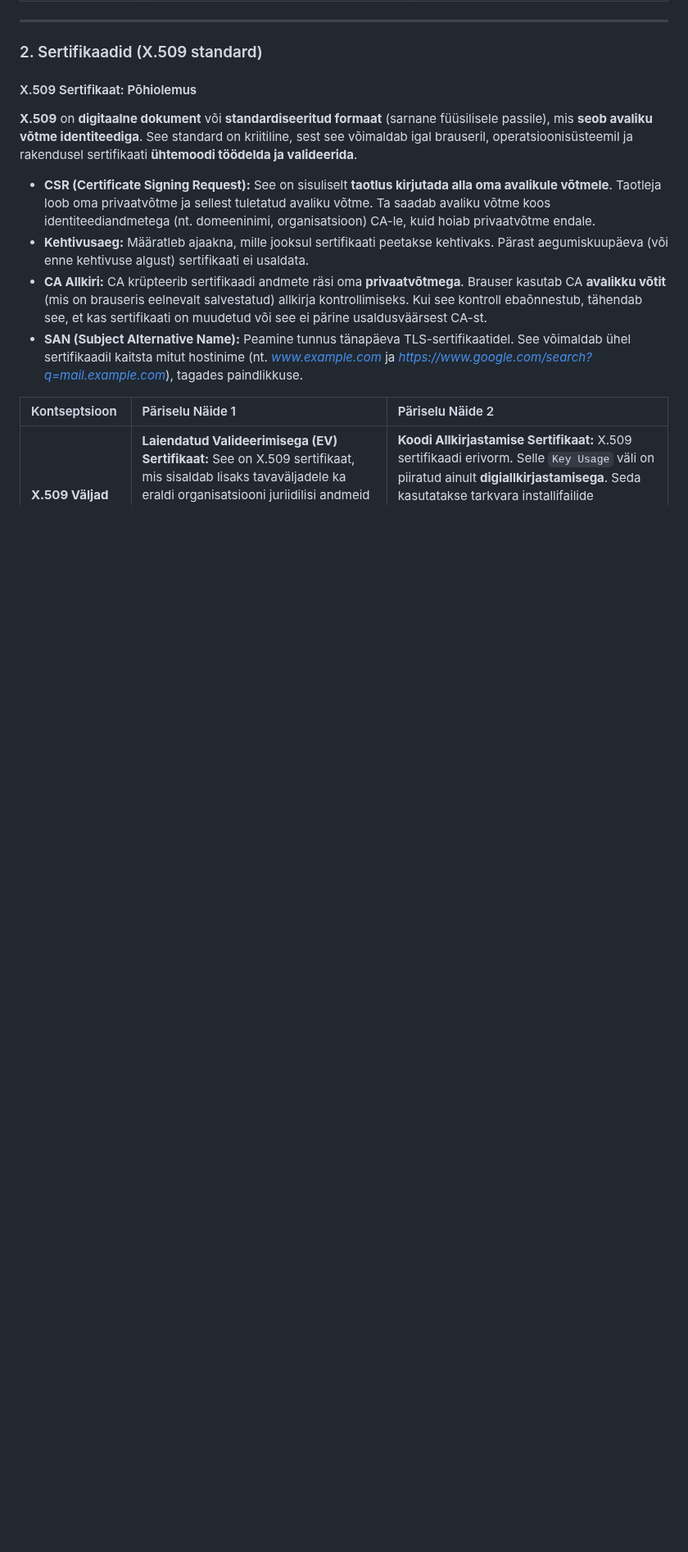
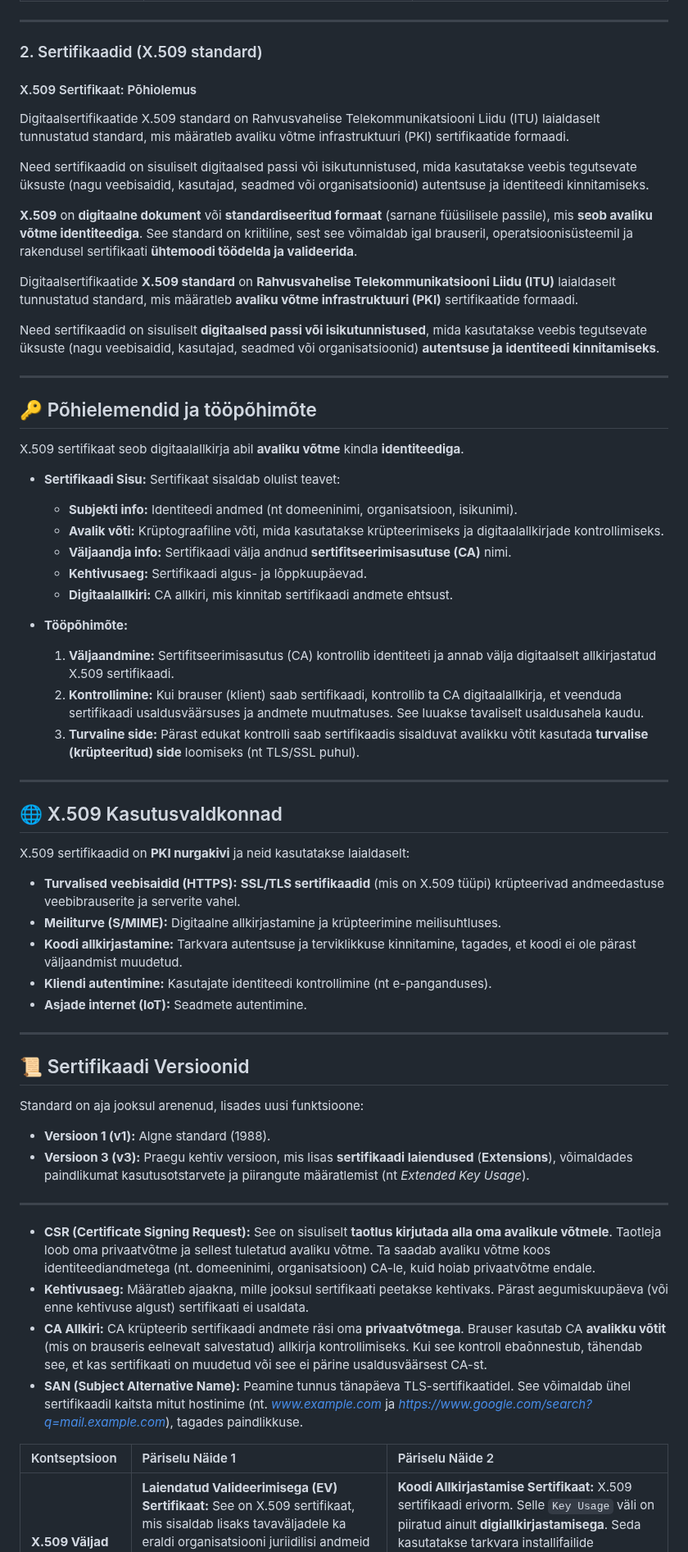
Before and after one commit to valdonolvak/kyberturvalisus, a Markdown page: PKI/PKI (Avaliku Võtme Taristu) 4 Akadeemilist Tundi.md, the part around the change. Shown at 82% size. Drawn GitHub-style; blank space fills up the shorter version.

```diff
--- a/PKI/PKI (Avaliku Võtme Taristu) 4 Akadeemilist Tundi.md
+++ b/PKI/PKI (Avaliku Võtme Taristu) 4 Akadeemilist Tundi.md
@@ -85,9 +85,57 @@ PKI peamine eesmärk on lahendada **võtme autentsuse probleem**. Kuidas ma tean
 ### 2\. Sertifikaadid (X.509 standard)
 
 #### X.509 Sertifikaat: Põhiolemus
+Digitaalsertifikaatide X.509 standard on Rahvusvahelise Telekommunikatsiooni Liidu (ITU) laialdaselt tunnustatud standard, mis määratleb avaliku võtme infrastruktuuri (PKI) sertifikaatide formaadi.
+
+Need sertifikaadid on sisuliselt digitaalsed passi või isikutunnistused, mida kasutatakse veebis tegutsevate üksuste (nagu veebisaidid, kasutajad, seadmed või organisatsioonid) autentsuse ja identiteedi kinnitamiseks.
 
 **X.509** on **digitaalne dokument** või **standardiseeritud formaat** (sarnane füüsilisele passile), mis **seob avaliku võtme identiteediga**. See standard on kriitiline, sest see võimaldab igal brauseril, operatsioonisüsteemil ja rakendusel sertifikaati **ühtemoodi töödelda ja valideerida**.
 
+
+Digitaalsertifikaatide **X.509 standard** on **Rahvusvahelise Telekommunikatsiooni Liidu (ITU)** laialdaselt tunnustatud standard, mis määratleb **avaliku võtme infrastruktuuri (PKI)** sertifikaatide formaadi.
+
+Need sertifikaadid on sisuliselt **digitaalsed passi või isikutunnistused**, mida kasutatakse veebis tegutsevate üksuste (nagu veebisaidid, kasutajad, seadmed või organisatsioonid) **autentsuse ja identiteedi kinnitamiseks**.
+
+---
+
+## 🔑 Põhielemendid ja tööpõhimõte
+
+X.509 sertifikaat seob digitaalallkirja abil **avaliku võtme** kindla **identiteediga**.
+
+* **Sertifikaadi Sisu:** Sertifikaat sisaldab olulist teavet:
+    * **Subjekti info:** Identiteedi andmed (nt domeeninimi, organisatsioon, isikunimi).
+    * **Avalik võti:** Krüptograafiline võti, mida kasutatakse krüpteerimiseks ja digitaalallkirjade kontrollimiseks.
+    * **Väljaandja info:** Sertifikaadi välja andnud **sertifitseerimisasutuse (CA)** nimi.
+    * **Kehtivusaeg:** Sertifikaadi algus- ja lõppkuupäevad.
+    * **Digitaalallkiri:** CA allkiri, mis kinnitab sertifikaadi andmete ehtsust.
+
+* **Tööpõhimõte:**
+    1.  **Väljaandmine:** Sertifitseerimisasutus (CA) kontrollib identiteeti ja annab välja digitaalselt allkirjastatud X.509 sertifikaadi.
+    2.  **Kontrollimine:** Kui brauser (klient) saab sertifikaadi, kontrollib ta CA digitaalallkirja, et veenduda sertifikaadi usaldusväärsuses ja andmete muutmatuses. See luuakse tavaliselt usaldusahela kaudu.
+    3.  **Turvaline side:** Pärast edukat kontrolli saab sertifikaadis sisalduvat avalikku võtit kasutada **turvalise (krüpteeritud) side** loomiseks (nt TLS/SSL puhul).
+
+---
+
+## 🌐 X.509 Kasutusvaldkonnad
+
+X.509 sertifikaadid on **PKI nurgakivi** ja neid kasutatakse laialdaselt:
+
+* **Turvalised veebisaidid (HTTPS):** **SSL/TLS sertifikaadid** (mis on X.509 tüüpi) krüpteerivad andmeedastuse veebibrauserite ja serverite vahel.
+* **Meiliturve (S/MIME):** Digitaalne allkirjastamine ja krüpteerimine meilisuhtluses.
+* **Koodi allkirjastamine:** Tarkvara autentsuse ja terviklikkuse kinnitamine, tagades, et koodi ei ole pärast väljaandmist muudetud.
+* **Kliendi autentimine:** Kasutajate identiteedi kontrollimine (nt e-panganduses).
+* **Asjade internet (IoT):** Seadmete autentimine.
+
+---
+
+## 📜 Sertifikaadi Versioonid
+
+Standard on aja jooksul arenenud, lisades uusi funktsioone:
+
+* **Versioon 1 (v1):** Algne standard (1988).
+* **Versioon 3 (v3):** Praegu kehtiv versioon, mis lisas **sertifikaadi laiendused** (**Extensions**), võimaldades paindlikumat kasutusotstarvete ja piirangute määratlemist (nt *Extended Key Usage*).
+
+---
   * **CSR (Certificate Signing Request):** See on sisuliselt **taotlus kirjutada alla oma avalikule võtmele**. Taotleja loob oma privaatvõtme ja sellest tuletatud avaliku võtme. Ta saadab avaliku võtme koos identiteediandmetega (nt. domeeninimi, organisatsioon) CA-le, kuid hoiab privaatvõtme endale.
   * **Kehtivusaeg:** Määratleb ajaakna, mille jooksul sertifikaati peetakse kehtivaks. Pärast aegumiskuupäeva (või enne kehtivuse algust) sertifikaati ei usaldata.
   * **CA Allkiri:** CA krüpteerib sertifikaadi andmete räsi oma **privaatvõtmega**. Brauser kasutab CA **avalikku võtit** (mis on brauseris eelnevalt salvestatud) allkirja kontrollimiseks. Kui see kontroll ebaõnnestub, tähendab see, et kas sertifikaati on muudetud või see ei pärine usaldusväärsest CA-st.
```
